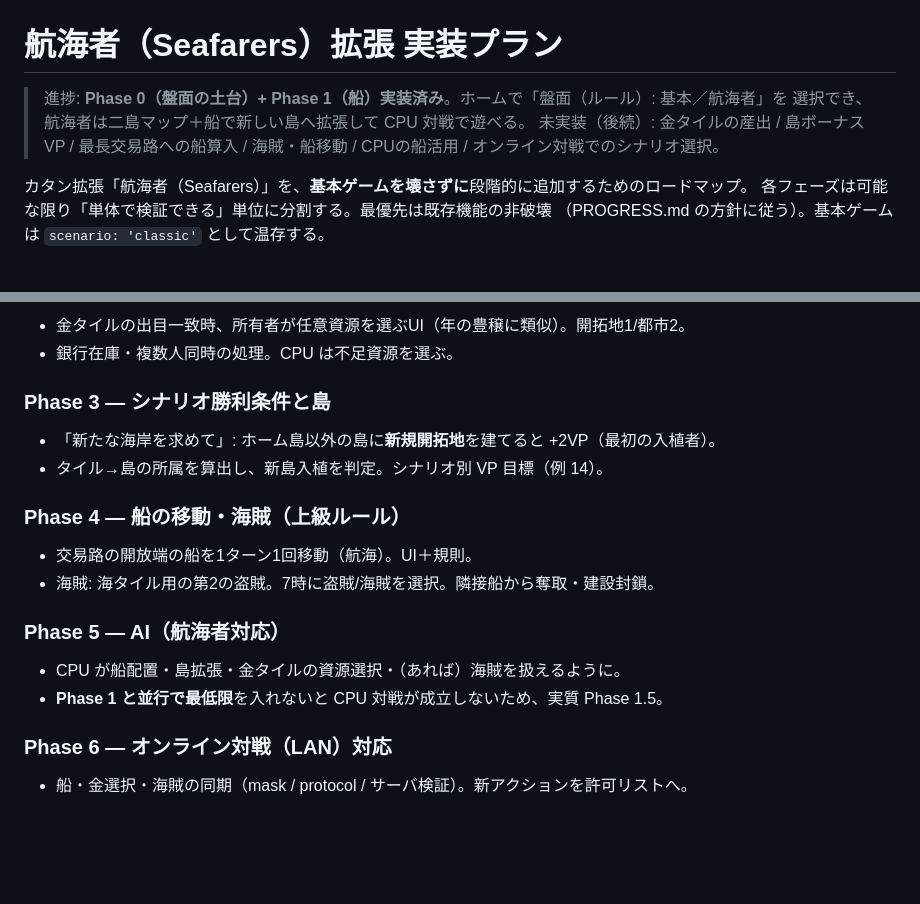
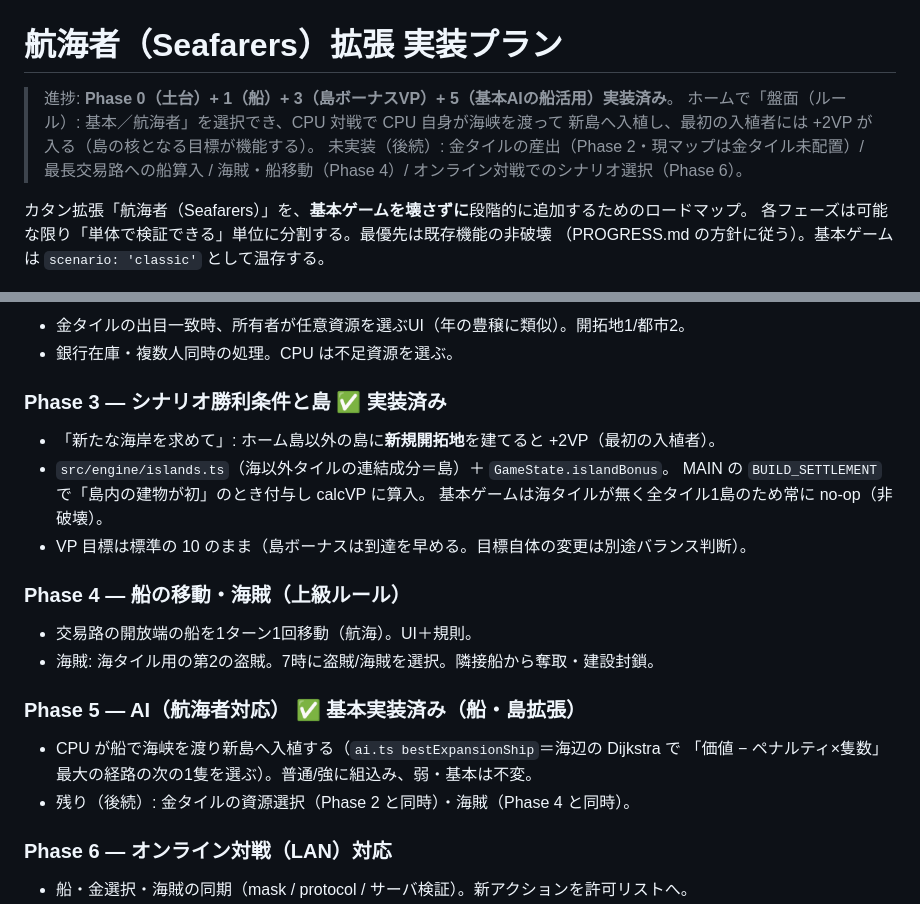
Before and after one commit to ankake-web/100man-goku, a Markdown page: docs/seafarers_plan.md, 2 parts joined by grey strips. Drawn GitHub-style; blank space fills up the shorter version.

Commit message:
docs(seafarers): Phase 3/5 の実装完了を計画に反映
新島入植 +2VP（islands.ts/islandBonus）と CPU の船活用（bestExpansionShip）を
実装済みとして seafarers_plan.md を更新。VP目標は標準10据置きの判断も明記。

Co-Authored-By: Claude Opus 4.8 <noreply@anthropic.com>

```diff
--- a/docs/seafarers_plan.md
+++ b/docs/seafarers_plan.md
@@ -1,9 +1,10 @@
 # 航海者（Seafarers）拡張 実装プラン
 
-> 進捗: **Phase 0（盤面の土台）+ Phase 1（船）実装済み**。ホームで「盤面（ルール）: 基本／航海者」を
-> 選択でき、航海者は二島マップ＋船で新しい島へ拡張して CPU 対戦で遊べる。
-> 未実装（後続）: 金タイルの産出 / 島ボーナスVP / 最長交易路への船算入 / 海賊・船移動 /
-> CPUの船活用 / オンライン対戦でのシナリオ選択。
+> 進捗: **Phase 0（土台）+ 1（船）+ 3（島ボーナスVP）+ 5（基本AIの船活用）実装済み**。
+> ホームで「盤面（ルール）: 基本／航海者」を選択でき、CPU 対戦で CPU 自身が海峡を渡って
+> 新島へ入植し、最初の入植者には +2VP が入る（島の核となる目標が機能する）。
+> 未実装（後続）: 金タイルの産出（Phase 2・現マップは金タイル未配置）/ 最長交易路への船算入 /
+> 海賊・船移動（Phase 4）/ オンライン対戦でのシナリオ選択（Phase 6）。
 
 
 カタン拡張「航海者（Seafarers）」を、**基本ゲームを壊さずに**段階的に追加するためのロードマップ。
@@ -58,17 +59,21 @@
 - 金タイルの出目一致時、所有者が任意資源を選ぶUI（年の豊穣に類似）。開拓地1/都市2。
 - 銀行在庫・複数人同時の処理。CPU は不足資源を選ぶ。
 
-### Phase 3 — シナリオ勝利条件と島
+### Phase 3 — シナリオ勝利条件と島 ✅ 実装済み
 - 「新たな海岸を求めて」: ホーム島以外の島に**新規開拓地**を建てると +2VP（最初の入植者）。
-- タイル→島の所属を算出し、新島入植を判定。シナリオ別 VP 目標（例 14）。
+- `src/engine/islands.ts`（海以外タイルの連結成分＝島）＋ `GameState.islandBonus`。
+  MAIN の `BUILD_SETTLEMENT` で「島内の建物が初」のとき付与し calcVP に算入。
+  基本ゲームは海タイルが無く全タイル1島のため常に no-op（非破壊）。
+- VP 目標は標準の 10 のまま（島ボーナスは到達を早める。目標自体の変更は別途バランス判断）。
 
 ### Phase 4 — 船の移動・海賊（上級ルール）
 - 交易路の開放端の船を1ターン1回移動（航海）。UI＋規則。
 - 海賊: 海タイル用の第2の盗賊。7時に盗賊/海賊を選択。隣接船から奪取・建設封鎖。
 
-### Phase 5 — AI（航海者対応）
-- CPU が船配置・島拡張・金タイルの資源選択・（あれば）海賊を扱えるように。
-- **Phase 1 と並行で最低限**を入れないと CPU 対戦が成立しないため、実質 Phase 1.5。
+### Phase 5 — AI（航海者対応） ✅ 基本実装済み（船・島拡張）
+- CPU が船で海峡を渡り新島へ入植する（`ai.ts bestExpansionShip`＝海辺の Dijkstra で
+  「価値 − ペナルティ×隻数」最大の経路の次の1隻を選ぶ）。普通/強に組込み、弱・基本は不変。
+- 残り（後続）: 金タイルの資源選択（Phase 2 と同時）・海賊（Phase 4 と同時）。
 
 ### Phase 6 — オンライン対戦（LAN）対応
 - 船・金選択・海賊の同期（mask / protocol / サーバ検証）。新アクションを許可リストへ。
```
